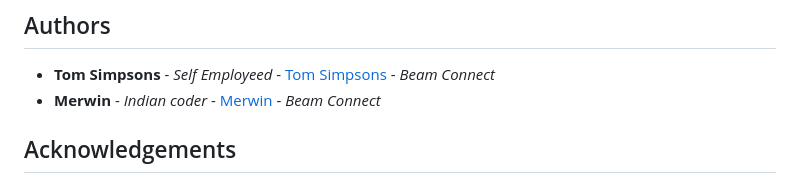
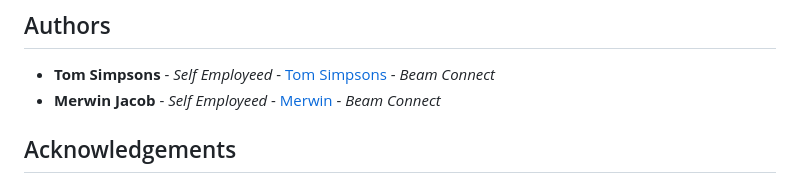
Before and after one commit to 404CoderFound/beam-connect, a Markdown page: README.md, the part around the change. Rendered like a GitHub page.

```diff
--- a/README.md
+++ b/README.md
@@ -83,7 +83,7 @@ python/python3 client.py
 ## Authors
 
 * **Tom Simpsons** - *Self Employeed* - [Tom Simpsons](https://github.com/404CoderFound) - *Beam Connect*
-* **Merwin** - *Indian coder* - [Merwin](https://github.com/merwin-asm) - *Beam Connect*
+* **Merwin Jacob** - *Self Employeed* - [Merwin](https://github.com/merwin-asm) - *Beam Connect*
 
 ## Acknowledgements
 
```
